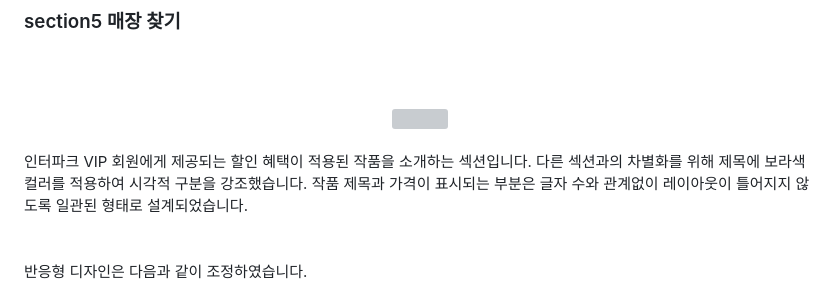
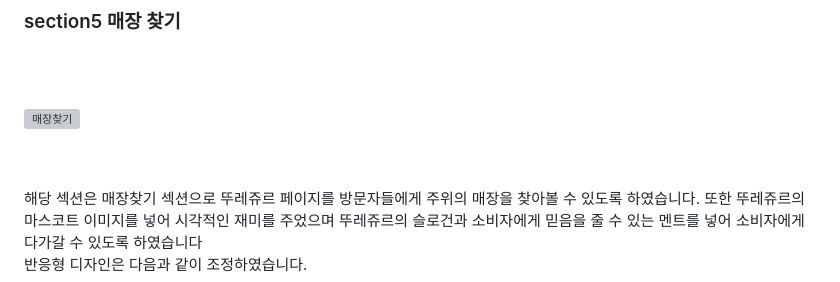
Before and after one commit to seeeeungjun/-, a Markdown page: README.md, the part around the change printed below. Rendered like a GitHub page; grey boxes are pictures that could not be loaded.

```diff
--- a/README.md
+++ b/README.md
@@ -189,11 +189,12 @@ SNS 섹션은 4x2 그리드 레이아웃을 사용하여 이미지들을 깔끔
 
 ### section5  매장 찾기
 <br><br>
-<div align="center">
-  <img src="https://github.com/yoondg/interparkticket-renewal/blob/main/interparkvip.gif" width="800"/>
-</div><br>
-인터파크 VIP 회원에게 제공되는 할인 혜택이 적용된 작품을 소개하는 섹션입니다.
-다른 섹션과의 차별화를 위해 제목에 보라색 컬러를 적용하여 시각적 구분을 강조했습니다.
-작품 제목과 가격이 표시되는 부분은 글자 수와 관계없이 레이아웃이 틀어지지 않도록 일관된 형태로 설계되었습니다.
-<br><br><br>
+
+![매장찾기](https://github.com/user-attachments/assets/17043ec9-878f-4d30-9084-f84f4d7941b4)
+
+<br><br>
+해당 섹션은 매장찾기 섹션으로 뚜레쥬르 페이지를 방문자들에게 주위의 매장을 찾아볼 수 있도록 하였습니다.
+또한 뚜레쥬르의 마스코트 이미지를 넣어 시각적인 재미를 주었으며 뚜레쥬르의 슬로건과 소비자에게 믿음을 줄 수 있는
+멘트를 넣어 소비자에게 다가갈 수 있도록 하였습니다
+<br>
 반응형 디자인은 다음과 같이 조정하였습니다.
```
Also changed, not shown: other parts of README.md (+3 -3 lines).
